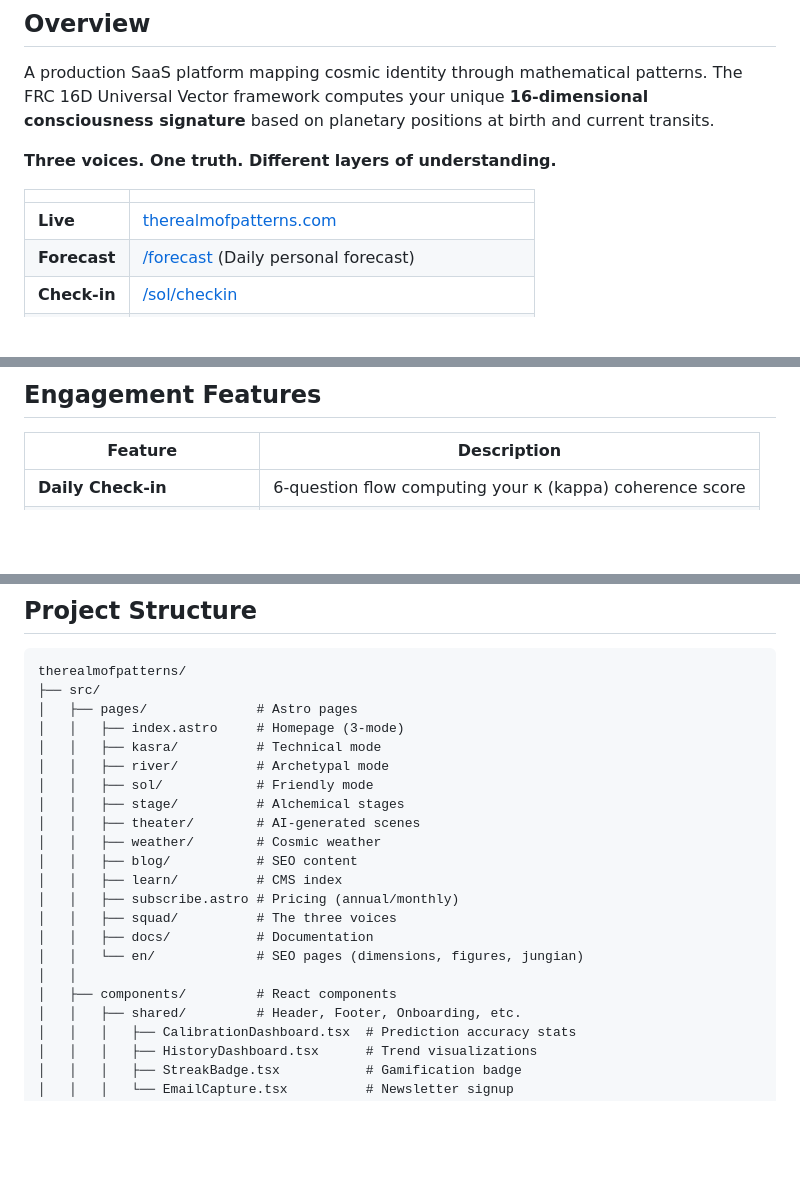
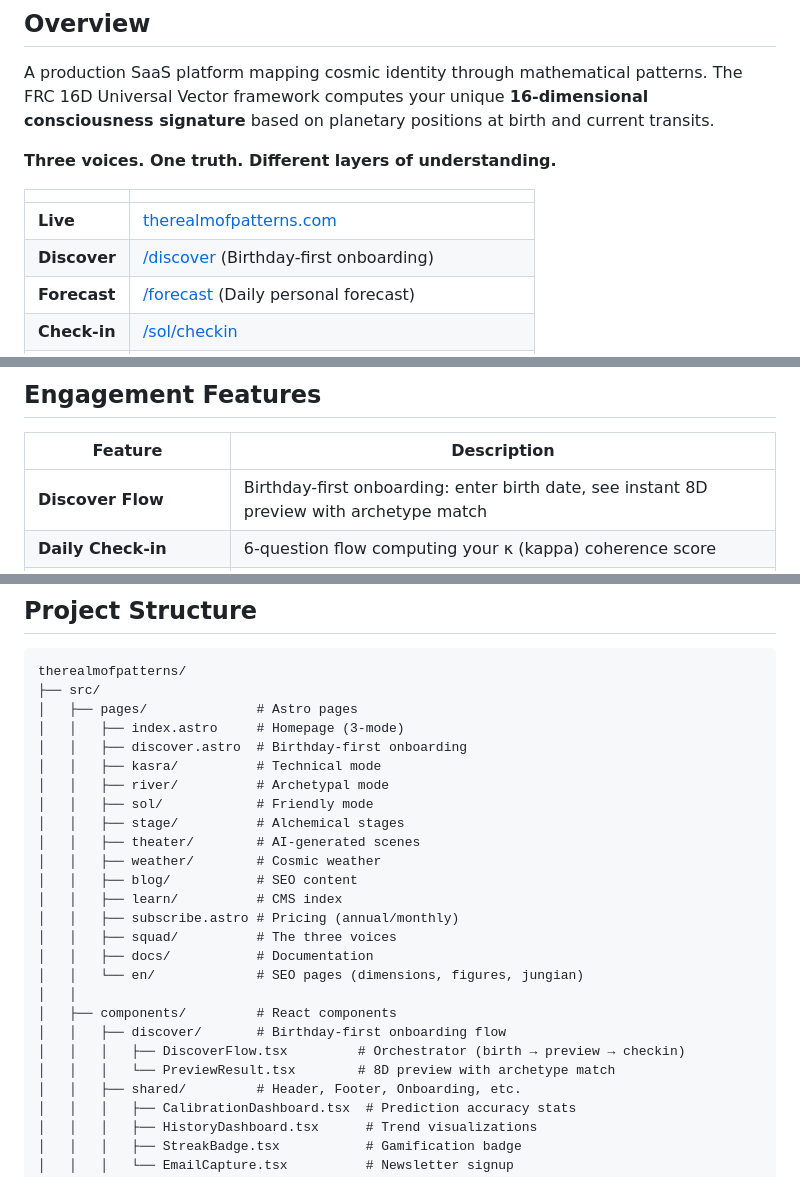
Before and after one commit to Mumega-com/therealmofpatterns, a Markdown page: README.md, 3 parts joined by grey strips. GitHub-like rendering; blank space fills up the shorter version.

Commit message:
docs: Update README and strategy with completed features
Co-Authored-By: Claude Opus 4.6 <noreply@anthropic.com>

```diff
--- a/README.md
+++ b/README.md
@@ -28,6 +28,7 @@ A production SaaS platform mapping cosmic identity through mathematical patterns
 | | |
 |---|---|
 | **Live** | [therealmofpatterns.com](https://therealmofpatterns.com) |
+| **Discover** | [/discover](https://therealmofpatterns.com/discover) (Birthday-first onboarding) |
 | **Forecast** | [/forecast](https://therealmofpatterns.com/forecast) (Daily personal forecast) |
 | **Check-in** | [/sol/checkin](https://therealmofpatterns.com/sol/checkin) |
 | **History** | [/history](https://therealmofpatterns.com/history) (Trend dashboard) |
@@ -71,6 +72,7 @@ Based on the kappa coefficient (κ), your current coherence maps to alchemical s
 
 | Feature | Description |
 |---------|-------------|
+| **Discover Flow** | Birthday-first onboarding: enter birth date, see instant 8D preview with archetype match |
 | **Daily Check-in** | 6-question flow computing your κ (kappa) coherence score |
 | **Personalized Forecasts** | Pre-check-in predictions based on birth data + transits |
 | **History Dashboard** | Visual trend charts showing your κ over time |
@@ -219,6 +222,7 @@ therealmofpatterns/
 ├── src/
 │   ├── pages/              # Astro pages
 │   │   ├── index.astro     # Homepage (3-mode)
+│   │   ├── discover.astro  # Birthday-first onboarding
 │   │   ├── kasra/          # Technical mode
 │   │   ├── river/          # Archetypal mode
 │   │   ├── sol/            # Friendly mode
@@ -233,6 +237,9 @@ therealmofpatterns/
 │   │   └── en/             # SEO pages (dimensions, figures, jungian)
 │   │
 │   ├── components/         # React components
+│   │   ├── discover/       # Birthday-first onboarding flow
+│   │   │   ├── DiscoverFlow.tsx         # Orchestrator (birth → preview → checkin)
+│   │   │   └── PreviewResult.tsx        # 8D preview with archetype match
 │   │   ├── shared/         # Header, Footer, Onboarding, etc.
 │   │   │   ├── CalibrationDashboard.tsx  # Prediction accuracy stats
 │   │   │   ├── HistoryDashboard.tsx      # Trend visualizations
```
Also changed, not shown: other parts of README.md (+1 -0 lines), docs/ARCHITECTURE.md (+15 -2 lines), docs/squad/07-ONBOARDING-FLOW.md (+91 -143 lines).
